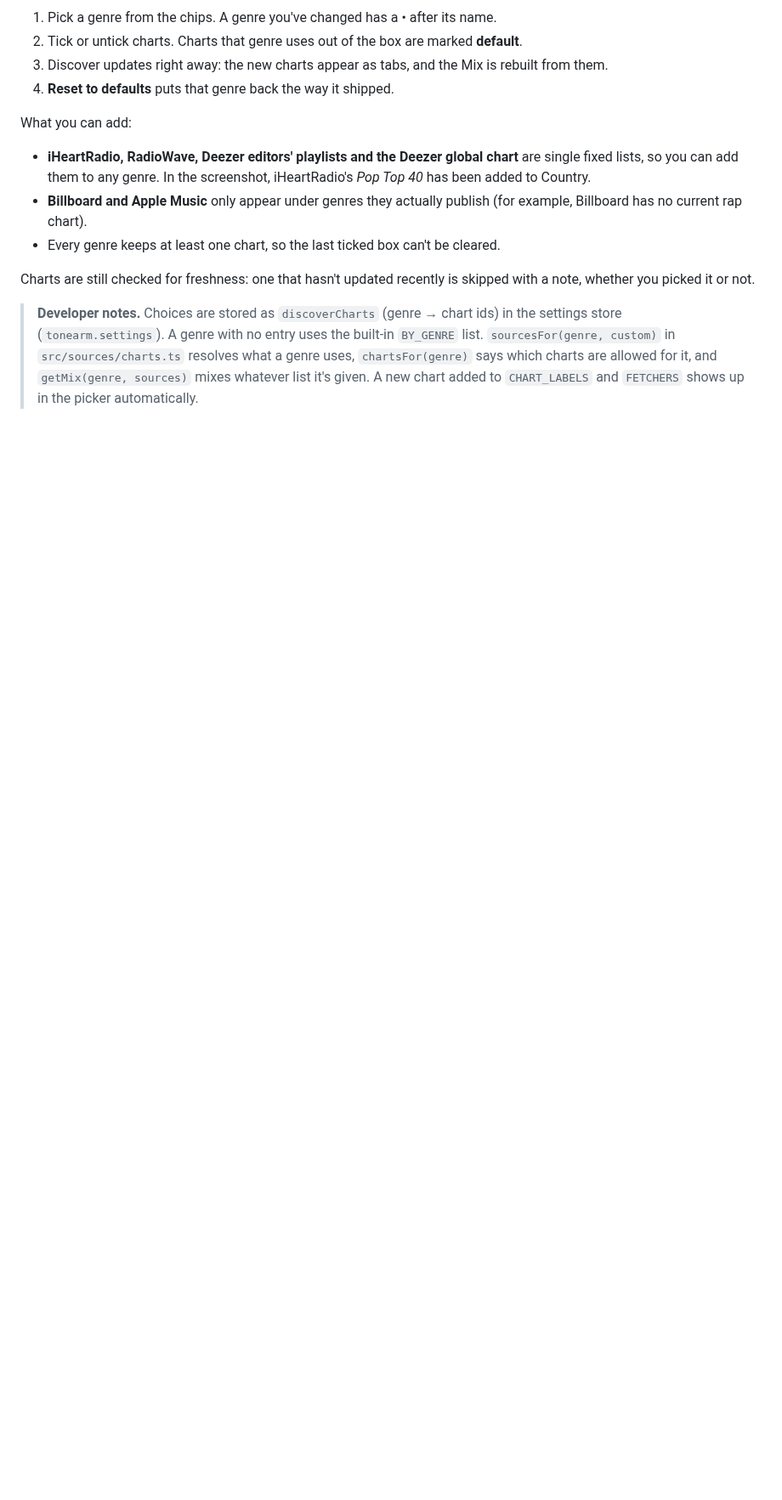
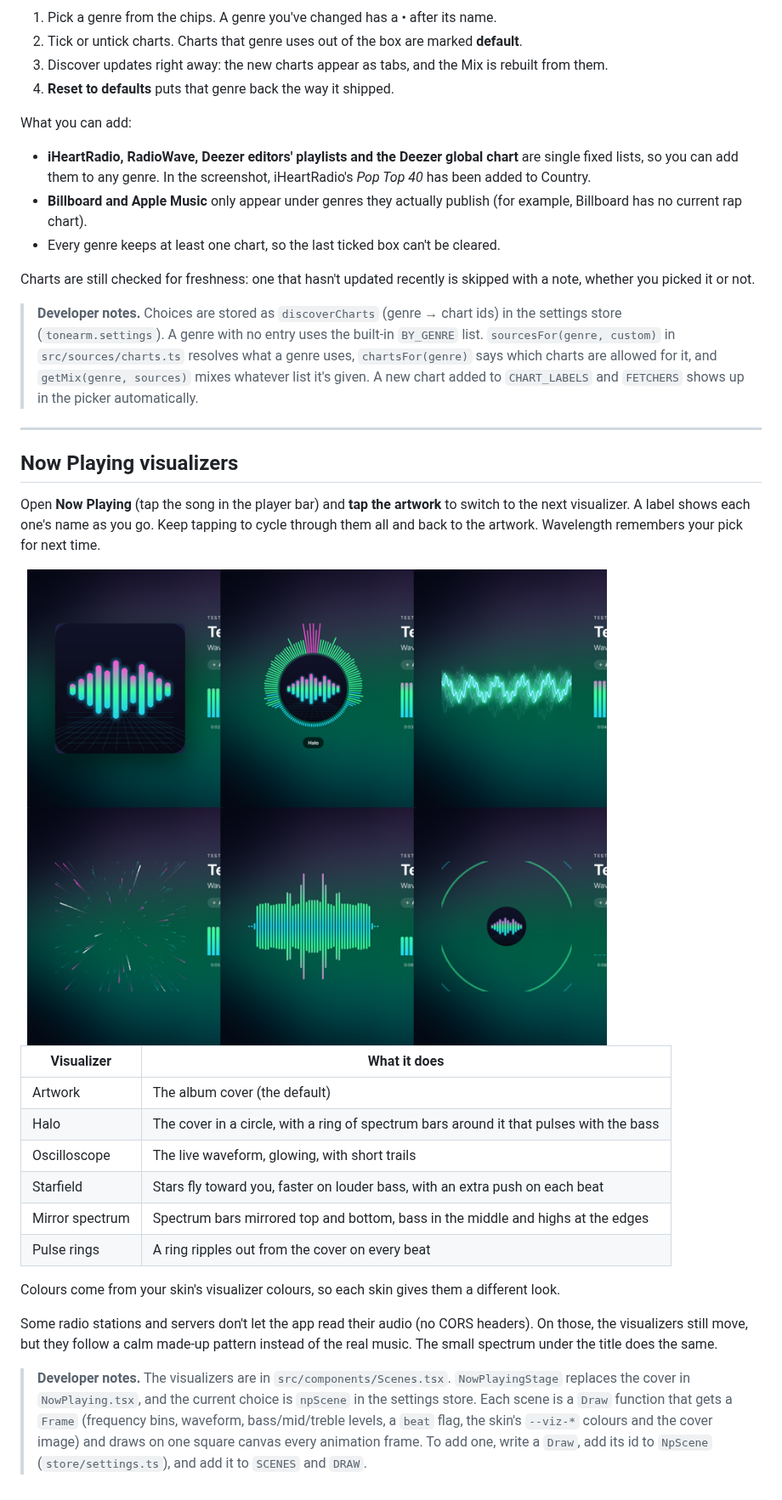
Before and after one commit to Spacegoose02/wavelength, a Markdown page: docs/USER-GUIDE.md, the part around one of its changes. Shown at 85% size. GitHub-like rendering; pictures changed too: docs/screenshots/now-playing-scenes.png (added); blank space fills up the shorter version.

```diff
--- a/docs/USER-GUIDE.md
+++ b/docs/USER-GUIDE.md
@@ -129,3 +129,34 @@ whether you picked it or not.
 > `sourcesFor(genre, custom)` in `src/sources/charts.ts` resolves what a genre uses, `chartsFor(genre)`
 > says which charts are allowed for it, and `getMix(genre, sources)` mixes whatever list it's given.
 > A new chart added to `CHART_LABELS` and `FETCHERS` shows up in the picker automatically.
+
+---
+
+## Now Playing visualizers
+
+Open **Now Playing** (tap the song in the player bar) and **tap the artwork** to switch to the next
+visualizer. A label shows each one's name as you go. Keep tapping to cycle through them all and back
+to the artwork. Wavelength remembers your pick for next time.
+
+<img src="screenshots/now-playing-scenes.png" alt="The six Now Playing views: artwork, Halo, Oscilloscope, Starfield, Mirror spectrum, Pulse rings" width="80%">
+
+| Visualizer | What it does |
+|---|---|
+| Artwork | The album cover (the default) |
+| Halo | The cover in a circle, with a ring of spectrum bars around it that pulses with the bass |
+| Oscilloscope | The live waveform, glowing, with short trails |
+| Starfield | Stars fly toward you, faster on louder bass, with an extra push on each beat |
+| Mirror spectrum | Spectrum bars mirrored top and bottom, bass in the middle and highs at the edges |
+| Pulse rings | A ring ripples out from the cover on every beat |
+
+Colours come from your skin's visualizer colours, so each skin gives them a different look.
+
+Some radio stations and servers don't let the app read their audio (no CORS headers). On those, the
+visualizers still move, but they follow a calm made-up pattern instead of the real music. The small
+spectrum under the title does the same.
+
+> **Developer notes.** The visualizers are in `src/components/Scenes.tsx`. `NowPlayingStage` replaces the
+> cover in `NowPlaying.tsx`, and the current choice is `npScene` in the settings store. Each scene is a
+> `Draw` function that gets a `Frame` (frequency bins, waveform, bass/mid/treble levels, a `beat` flag,
+> the skin's `--viz-*` colours and the cover image) and draws on one square canvas every animation frame.
+> To add one, write a `Draw`, add its id to `NpScene` (`store/settings.ts`), and add it to `SCENES` and `DRAW`.
```
Also changed, not shown: other parts of docs/USER-GUIDE.md (+3 -3 lines), CHANGELOG.md (+5 -0 lines), docs/ARCHITECTURE.md (+1 -1 lines), 4 other files.
